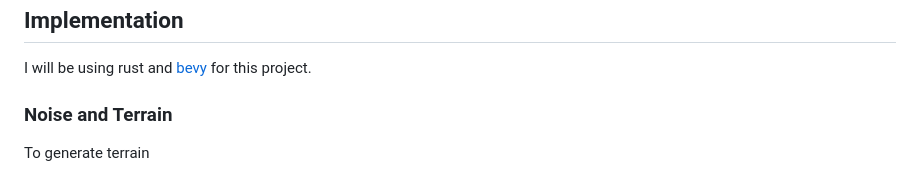
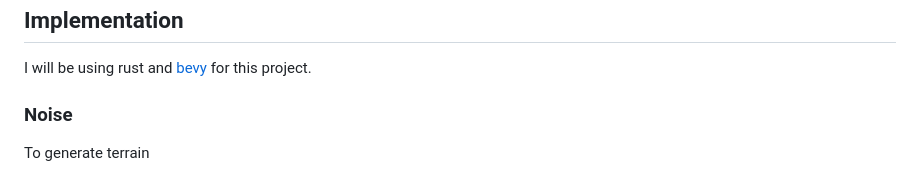
Before and after one commit to nathankagi/procedural-terrain, a Markdown page: blog.md, the part around the change. GitHub-like rendering.

```diff
--- a/blog.md
+++ b/blog.md
@@ -12,6 +12,6 @@ I have to acknowledge [Sebastian Lague](https://www.youtube.com/@SebastianLague)
 
 I will be using rust and [bevy](https://bevyengine.org/) for this project.
 
-### Noise and Terrain
+### Noise
 
 To generate terrain
```
Also changed, not shown: output.png (added), 3 other files.
